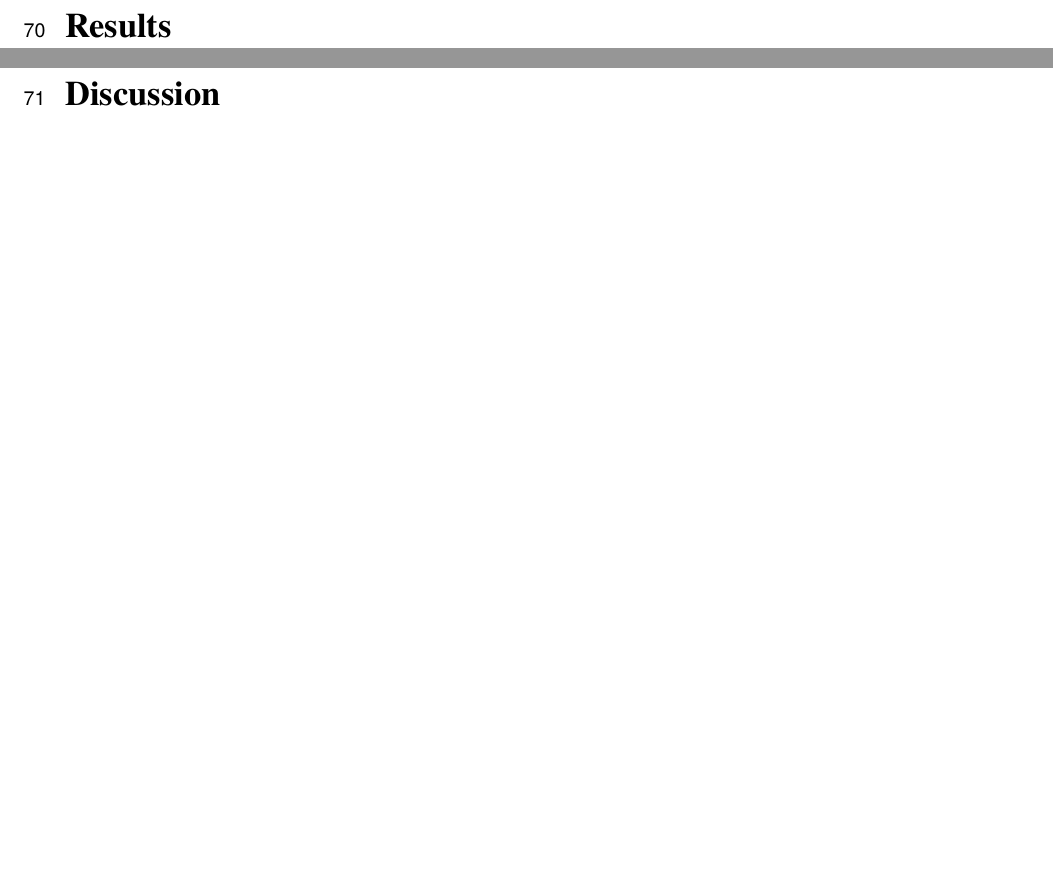
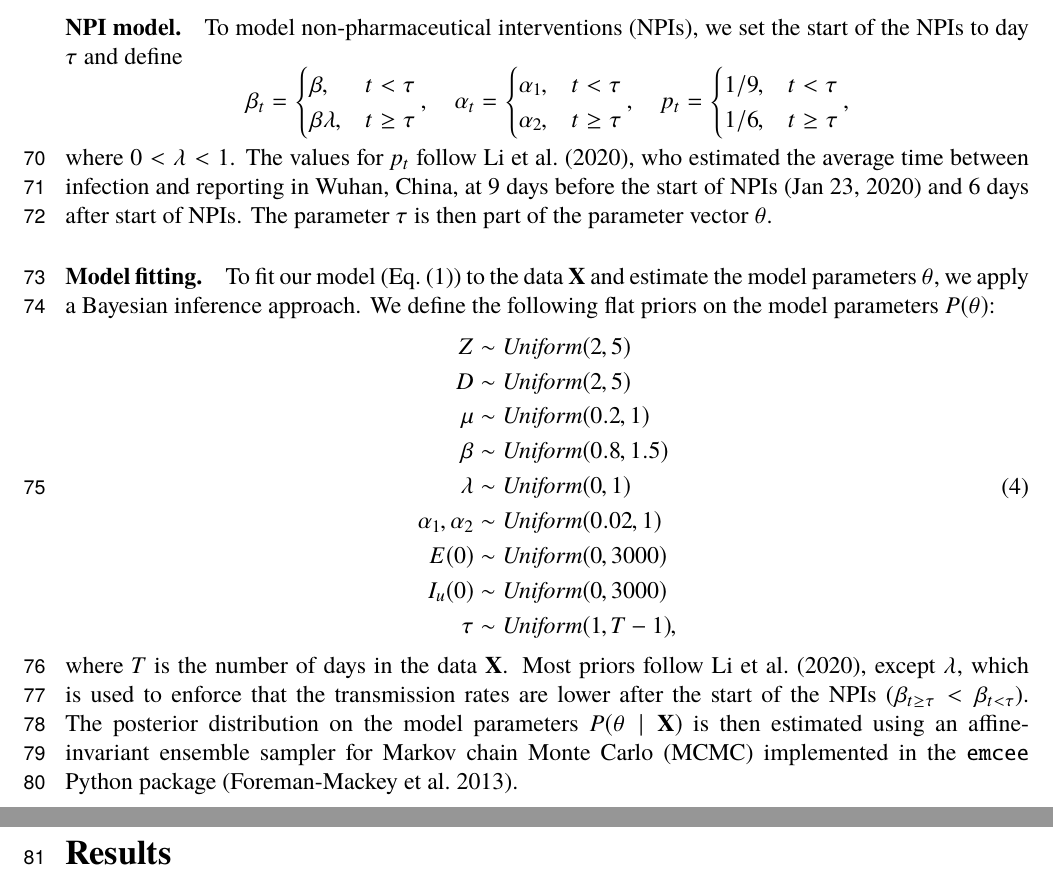
Before and after one commit to yoavram-lab/EffectiveNPI, a LaTeX paper (ms/ms.tex): two parts of pages 5 and 6 of 8 before the commit and two parts of pages 4 and 5 of 8 after it, joined at a grey line, cut at the place of the change, the shorter picture padded with empty space. The pictures show the PDF file ms/ms.pdf that the author committed with the source.

Commit message:
add NPI model, model fitting section

```diff
--- a/ms/ms.tex
+++ b/ms/ms.tex
@@ -192,3 +192,11 @@ which also includes the initial conditions (state at $t=0$), it is possible to c
 \mathbb{L}(\theta \mid \vec{X}) = P(\vec{X} \mid \theta) = P(X_1 \mid \theta) P(X_2 \mid X_1, \theta) \cdots P(X_T \mid X_1, \ldots X_{T-1}, \theta).
 \end{equation}
 This defines our \emph{likelihood function} for the parameter vector $\theta$ given the data $\vec{X}$.
+
+%%% NPI %%%
+\paragraph*{NPI model.}
+To model non-pharmaceutical interventions (NPIs), we set the start of the NPIs to day $\tau$ and define
+$$
+\beta_t = \begin{cases}
+  \beta, & t < \tau \\ % TODO make sure < and not \le, and the next line \ge and not >
+  \beta \lambda, & t \ge \tau
@@ -194,0 +212,15 @@ This defines our \emph{likelihood function} for the parameter vector $\theta$ gi
+  1/6, & t \ge \tau
+\end{cases},
+$$
+where $0 < \lambda < 1$.
+The values for $p_t$ follow \citet{Li2020}, who estimated the average time between infection and reporting in Wuhan, China, at 9 days before the start of NPIs (Jan 23, 2020) and 6 days after start of NPIs.
+The parameter $\tau$ is then part of the parameter vector $\theta$.
+
+%%% Model fitting %%%
+\paragraph*{Model fitting.}
+To fit our model (\autoref{eq:model}) to the data $\vec{X}$ and estimate the model parameters $\theta$, we apply a Bayesian inference approach.
+We define the following flat priors on the model parameters $P(\theta)$:
+\begin{equation} \label{eq:priors}
+\begin{aligned} % TODO verify before submitting
+Z & \sim \mathit{Uniform}(2, 5) \\
+D & \sim \mathit{Uniform}(2, 5) \\
@@ -195,3 +232,11 @@ This defines our \emph{likelihood function} for the parameter vector $\theta$ gi
+I_u(0) & \sim \mathit{Uniform}(0, 3000) \\
+\tau &\sim \mathit{Uniform}(1, T-1),
+\end{aligned}
+\end{equation}
+where $T$ is the number of days in the data $\vec{X}$.
+Most priors follow \citet{Li2020}, except $\lambda$, which is used to enforce that the transmission rates are lower after the start of the NPIs ($\beta_{t\ge \tau} < \beta_{t < \tau}$).
+The posterior distribution on the model parameters $P(\theta \mid \vec{X})$ is then estimated using an affine-
+invariant ensemble sampler for Markov chain Monte Carlo (MCMC) implemented in the \texttt{emcee} Python package~\citep{Foreman-Mackey2013}.
 
 \pagebreak
 % Results
```
Also changed, not shown: ms/ms.pdf, ms/ms.tex (28 more changed lines).
